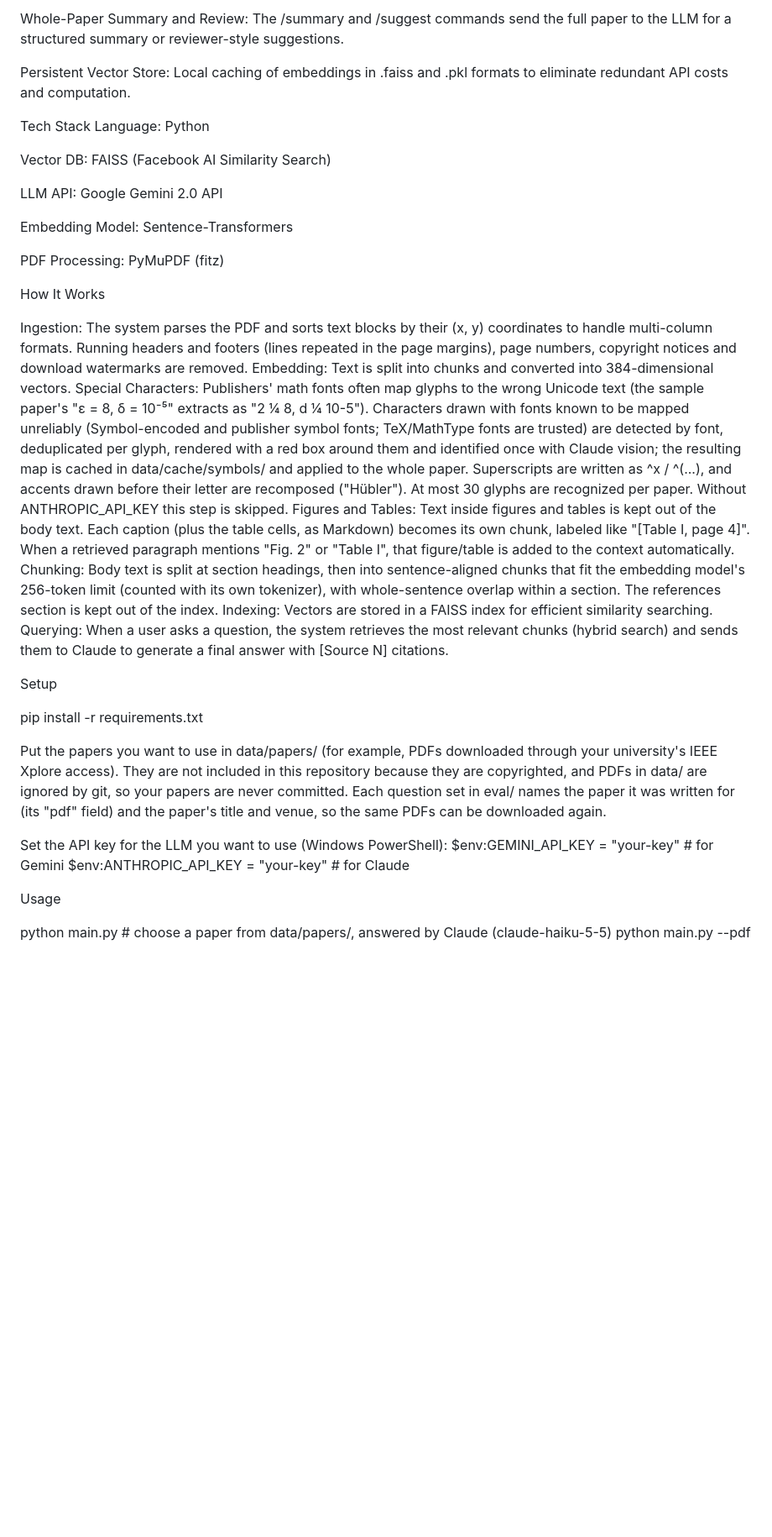
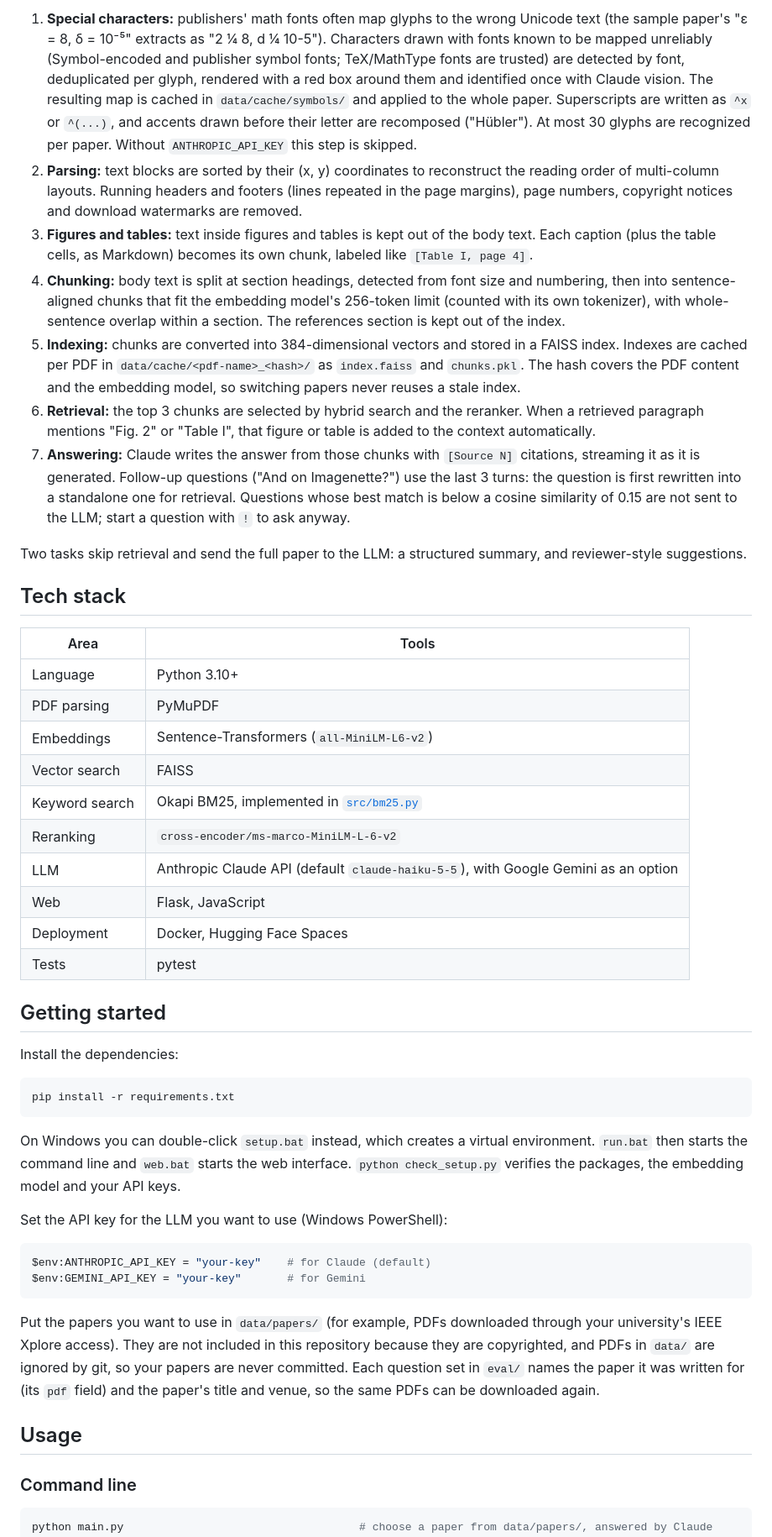
Before and after one commit to TianxinXie123/RAG-Based-IEEE-Paper-Assistant, a Markdown page: README.md, the part around one of its changes. Shown at 84% size. Rendered like a GitHub page; blank space fills up the shorter version.

````diff
--- a/README.md
+++ b/README.md
@@ -17,45 +35,53 @@ Claude Integration: Uses the Anthropic Claude API to synthesize professional, co
 
-Whole-Paper Summary and Review: The /summary and /suggest commands send the full paper to the LLM for a structured summary or reviewer-style suggestions.
+1. **Special characters:** publishers' math fonts often map glyphs to the wrong Unicode text (the sample paper's "ε = 8, δ = 10⁻⁵" extracts as "2 ¼ 8, d ¼ 10-5"). Characters drawn with fonts known to be mapped unreliably (Symbol-encoded and publisher symbol fonts; TeX/MathType fonts are trusted) are detected by font, deduplicated per glyph, rendered with a red box around them and identified once with Claude vision. The resulting map is cached in `data/cache/symbols/` and applied to the whole paper. Superscripts are written as `^x` or `^(...)`, and accents drawn before their letter are recomposed ("Hübler"). At most 30 glyphs are recognized per paper. Without `ANTHROPIC_API_KEY` this step is skipped.
+2. **Parsing:** text blocks are sorted by their (x, y) coordinates to reconstruct the reading order of multi-column layouts. Running headers and footers (lines repeated in the page margins), page numbers, copyright notices and download watermarks are removed.
+3. **Figures and tables:** text inside figures and tables is kept out of the body text. Each caption (plus the table cells, as Markdown) becomes its own chunk, labeled like `[Table I, page 4]`.
+4. **Chunking:** body text is split at section headings, detected from font size and numbering, then into sentence-aligned chunks that fit the embedding model's 256-token limit (counted with its own tokenizer), with whole-sentence overlap within a section. The references section is kept out of the index.
+5. **Indexing:** chunks are converted into 384-dimensional vectors and stored in a FAISS index. Indexes are cached per PDF in `data/cache/<pdf-name>_<hash>/` as `index.faiss` and `chunks.pkl`. The hash covers the PDF content and the embedding model, so switching papers never reuses a stale index.
+6. **Retrieval:** the top 3 chunks are selected by hybrid search and the reranker. When a retrieved paragraph mentions "Fig. 2" or "Table I", that figure or table is added to the context automatically.
+7. **Answering:** Claude writes the answer from those chunks with `[Source N]` citations, streaming it as it is generated. Follow-up questions ("And on Imagenette?") use the last 3 turns: the question is first rewritten into a standalone one for retrieval. Questions whose best match is below a cosine similarity of 0.15 are not sent to the LLM; start a question with `!` to ask anyway.
 
-Persistent Vector Store: Local caching of embeddings in .faiss and .pkl formats to eliminate redundant API costs and computation.
+Two tasks skip retrieval and send the full paper to the LLM: a structured summary, and reviewer-style suggestions.
 
-Tech Stack
-Language: Python
+## Tech stack
 
-Vector DB: FAISS (Facebook AI Similarity Search)
+| Area | Tools |
+|---|---|
+| Language | Python 3.10+ |
+| PDF parsing | PyMuPDF |
+| Embeddings | Sentence-Transformers (`all-MiniLM-L6-v2`) |
+| Vector search | FAISS |
+| Keyword search | Okapi BM25, implemented in [`src/bm25.py`](src/bm25.py) |
+| Reranking | `cross-encoder/ms-marco-MiniLM-L-6-v2` |
+| LLM | Anthropic Claude API (default `claude-haiku-5-5`), with Google Gemini as an option |
+| Web | Flask, JavaScript |
+| Deployment | Docker, Hugging Face Spaces |
+| Tests | pytest |
 
-LLM API: Google Gemini 2.0 API
+## Getting started
 
-Embedding Model: Sentence-Transformers
+Install the dependencies:
 
-PDF Processing: PyMuPDF (fitz)
+```bash
+pip install -r requirements.txt
+```
 
-
-How It Works
-
-Ingestion: The system parses the PDF and sorts text blocks by their (x, y) coordinates to handle multi-column formats. Running headers and footers (lines repeated in the page margins), page numbers, copyright notices and download watermarks are removed.
-Embedding: Text is split into chunks and converted into 384-dimensional vectors.
-Special Characters: Publishers' math fonts often map glyphs to the wrong Unicode text (the sample paper's "ε = 8, δ = 10⁻⁵" extracts as "2 ¼ 8, d ¼ 10-5"). Characters drawn with fonts known to be mapped unreliably (Symbol-encoded and publisher symbol fonts; TeX/MathType fonts are trusted) are detected by font, deduplicated per glyph, rendered with a red box around them and identified once with Claude vision; the resulting map is cached in data/cache/symbols/ and applied to the whole paper. Superscripts are written as ^x / ^(...), and accents drawn before their letter are recomposed ("Hübler"). At most 30 glyphs are recognized per paper. Without ANTHROPIC_API_KEY this step is skipped.
-Figures and Tables: Text inside figures and tables is kept out of the body text. Each caption (plus the table cells, as Markdown) becomes its own chunk, labeled like "[Table I, page 4]". When a retrieved paragraph mentions "Fig. 2" or "Table I", that figure/table is added to the context automatically.
-Chunking: Body text is split at section headings, then into sentence-aligned chunks that fit the embedding model's 256-token limit (counted with its own tokenizer), with whole-sentence overlap within a section. The references section is kept out of the index.
-Indexing: Vectors are stored in a FAISS index for efficient similarity searching.
-Querying: When a user asks a question, the system retrieves the most relevant chunks (hybrid search) and sends them to Claude to generate a final answer with [Source N] citations.
-
-Setup
-
-pip install -r requirements.txt
-
-Put the papers you want to use in data/papers/ (for example, PDFs downloaded through your university's
-IEEE Xplore access). They are not included in this repository because they are copyrighted, and PDFs in
-data/ are ignored by git, so your papers are never committed. Each question set in eval/ names the paper
-it was written for (its "pdf" field) and the paper's title and venue, so the same PDFs can be downloaded again.
+On Windows you can double-click `setup.bat` instead, which creates a virtual environment. `run.bat` then starts the command line and `web.bat` starts the web interface. `python check_setup.py` verifies the packages, the embedding model and your API keys.
 
 Set the API key for the LLM you want to use (Windows PowerShell):
-  $env:GEMINI_API_KEY = "your-key"       # for Gemini
-  $env:ANTHROPIC_API_KEY = "your-key"    # for Claude
 
-Usage
+```powershell
+$env:ANTHROPIC_API_KEY = "your-key"    # for Claude (default)
+$env:GEMINI_API_KEY = "your-key"       # for Gemini
+```
 
+Put the papers you want to use in `data/papers/` (for example, PDFs downloaded through your university's IEEE Xplore access). They are not included in this repository because they are copyrighted, and PDFs in `data/` are ignored by git, so your papers are never committed. Each question set in `eval/` names the paper it was written for (its `pdf` field) and the paper's title and venue, so the same PDFs can be downloaded again.
+
+## Usage
+
+### Command line
+
+```bash
 python main.py                                    # choose a paper from data/papers/, answered by Claude (claude-haiku-5-5)
 python main.py --pdf data/papers/my_paper.pdf     # a specific paper; its index is built and cached automatically
 python main.py --pdf data/papers/my_paper.pdf --rebuild  # force re-indexing
````
Also changed, not shown: other parts of README.md (+153 -82 lines).
